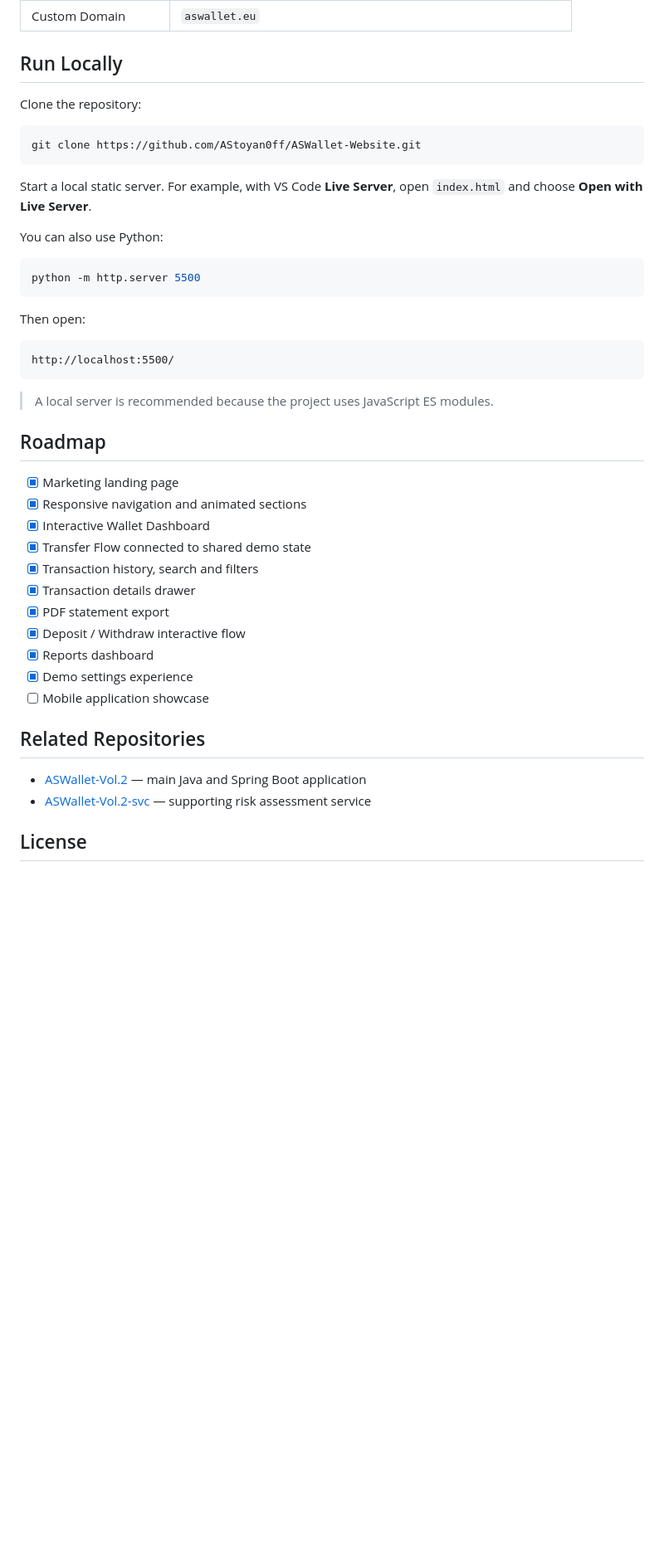
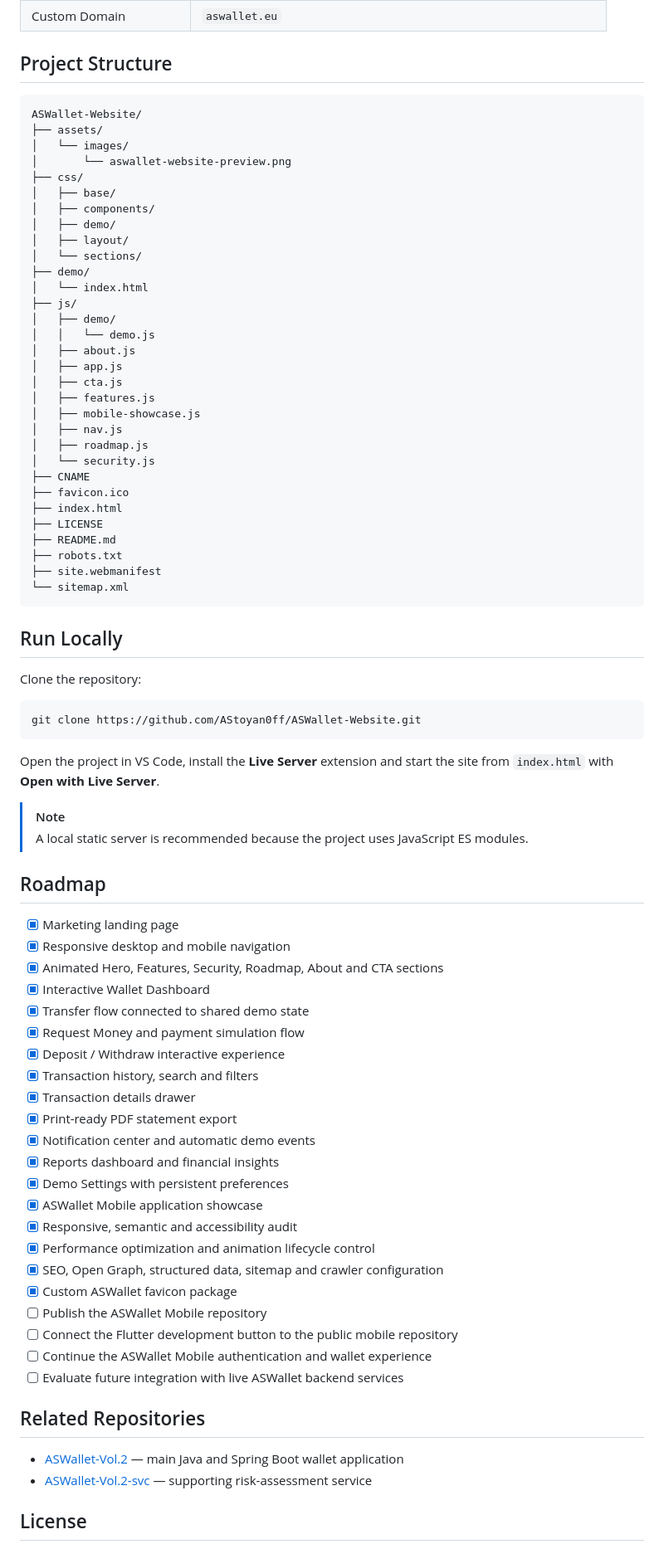
Before and after one commit to AStoyan0ff/ASWallet-Website, a Markdown page: README.md, the part around one of its changes. Shown at 83% size. Drawn GitHub-style; blank space fills up the shorter version.

````diff
--- a/README.md
+++ b/README.md
@@ -79,5 +125,40 @@ The demo provides a safe, UI-only product experience:
 | Custom Domain | `aswallet.eu` |
 
+## Project Structure
+
+```text
+ASWallet-Website/
+├── assets/
+│   └── images/
+│       └── aswallet-website-preview.png
+├── css/
+│   ├── base/
+│   ├── components/
+│   ├── demo/
+│   ├── layout/
+│   └── sections/
+├── demo/
+│   └── index.html
+├── js/
+│   ├── demo/
+│   │   └── demo.js
+│   ├── about.js
+│   ├── app.js
+│   ├── cta.js
+│   ├── features.js
+│   ├── mobile-showcase.js
+│   ├── nav.js
+│   ├── roadmap.js
+│   └── security.js
+├── CNAME
+├── favicon.ico
+├── index.html
+├── LICENSE
+├── README.md
+├── robots.txt
+├── site.webmanifest
+└── sitemap.xml
+```
 
 ## Run Locally
 
@@ -87,40 +168,40 @@ Clone the repository:
 git clone https://github.com/AStoyan0ff/ASWallet-Website.git
 ```
 
-Start a local static server. For example, with VS Code **Live Server**, open `index.html` and choose **Open with Live Server**.
+Open the project in VS Code, install the **Live Server** extension and start the site from `index.html` with **Open with Live Server**.
 
-You can also use Python:
-
-```bash
-python -m http.server 5500
-```
-
-Then open:
-
-```text
-http://localhost:5500/
-```
-
-> A local server is recommended because the project uses JavaScript ES modules.
+> [!NOTE]
+> A local static server is recommended because the project uses JavaScript ES modules.
 
 ## Roadmap
 
 - [x] Marketing landing page
-- [x] Responsive navigation and animated sections
+- [x] Responsive desktop and mobile navigation
+- [x] Animated Hero, Features, Security, Roadmap, About and CTA sections
 - [x] Interactive Wallet Dashboard
-- [x] Transfer Flow connected to shared demo state
+- [x] Transfer flow connected to shared demo state
+- [x] Request Money and payment simulation flow
+- [x] Deposit / Withdraw interactive experience
 - [x] Transaction history, search and filters
 - [x] Transaction details drawer
-- [x] PDF statement export
-- [x] Deposit / Withdraw interactive flow
-- [x] Reports dashboard
-- [x] Demo settings experience
-- [ ] Mobile application showcase
+- [x] Print-ready PDF statement export
+- [x] Notification center and automatic demo events
+- [x] Reports dashboard and financial insights
+- [x] Demo Settings with persistent preferences
+- [x] ASWallet Mobile application showcase
+- [x] Responsive, semantic and accessibility audit
+- [x] Performance optimization and animation lifecycle control
+- [x] SEO, Open Graph, structured data, sitemap and crawler configuration
+- [x] Custom ASWallet favicon package
+- [ ] Publish the ASWallet Mobile repository
+- [ ] Connect the Flutter development button to the public mobile repository
+- [ ] Continue the ASWallet Mobile authentication and wallet experience
+- [ ] Evaluate future integration with live ASWallet backend services
 
 ## Related Repositories
 
-- [ASWallet-Vol.2](https://github.com/AStoyan0ff/ASWallet-Vol.2) — main Java and Spring Boot application
-- [ASWallet-Vol.2-svc](https://github.com/AStoyan0ff/ASWallet-Vol.2-svc) — supporting risk assessment service
+- [ASWallet-Vol.2](https://github.com/AStoyan0ff/ASWallet-Vol.2) — main Java and Spring Boot wallet application
+- [ASWallet-Vol.2-svc](https://github.com/AStoyan0ff/ASWallet-Vol.2-svc) — supporting risk-assessment service
 
 ## License
 
````
Also changed, not shown: other parts of README.md (+77 -31 lines).
